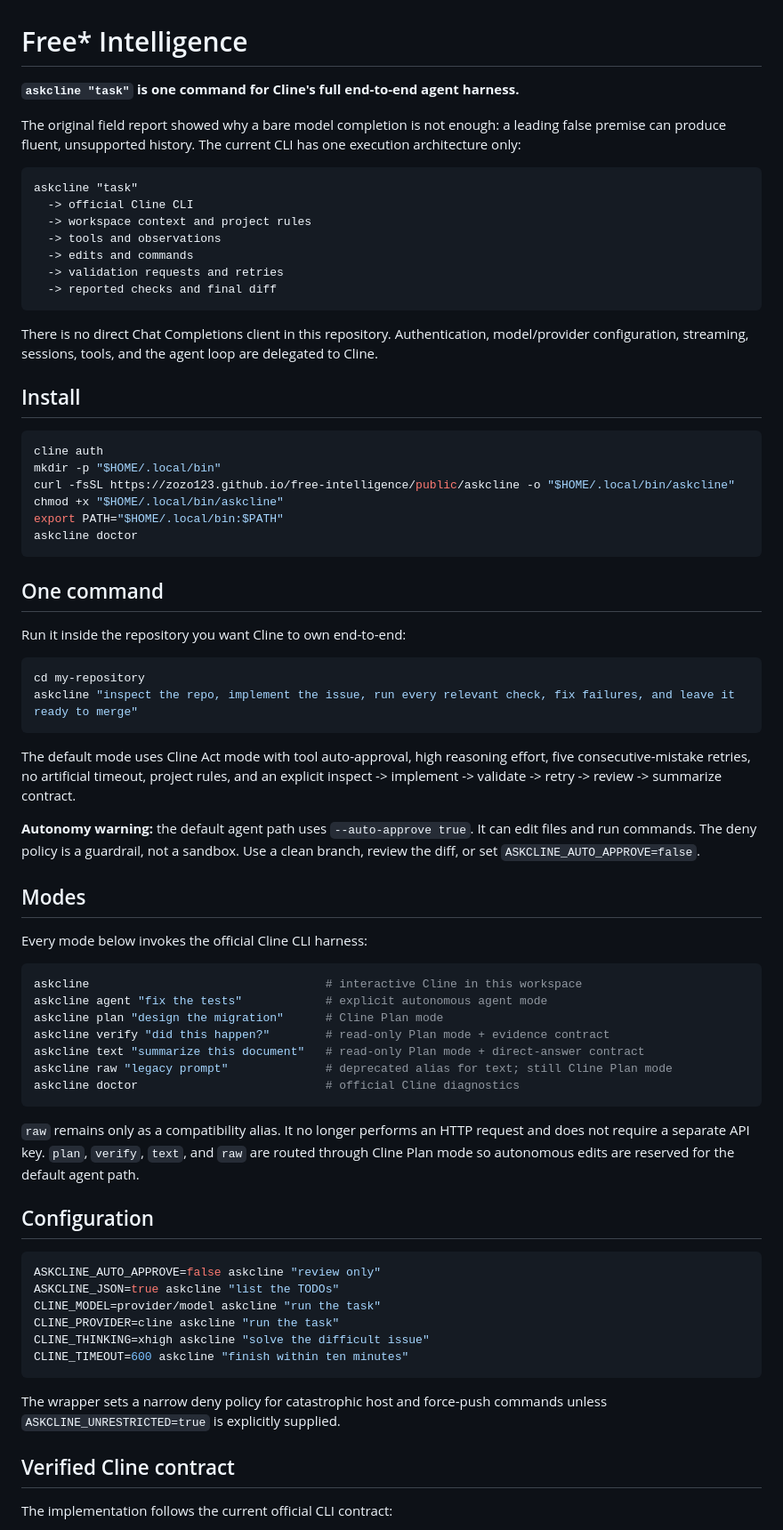
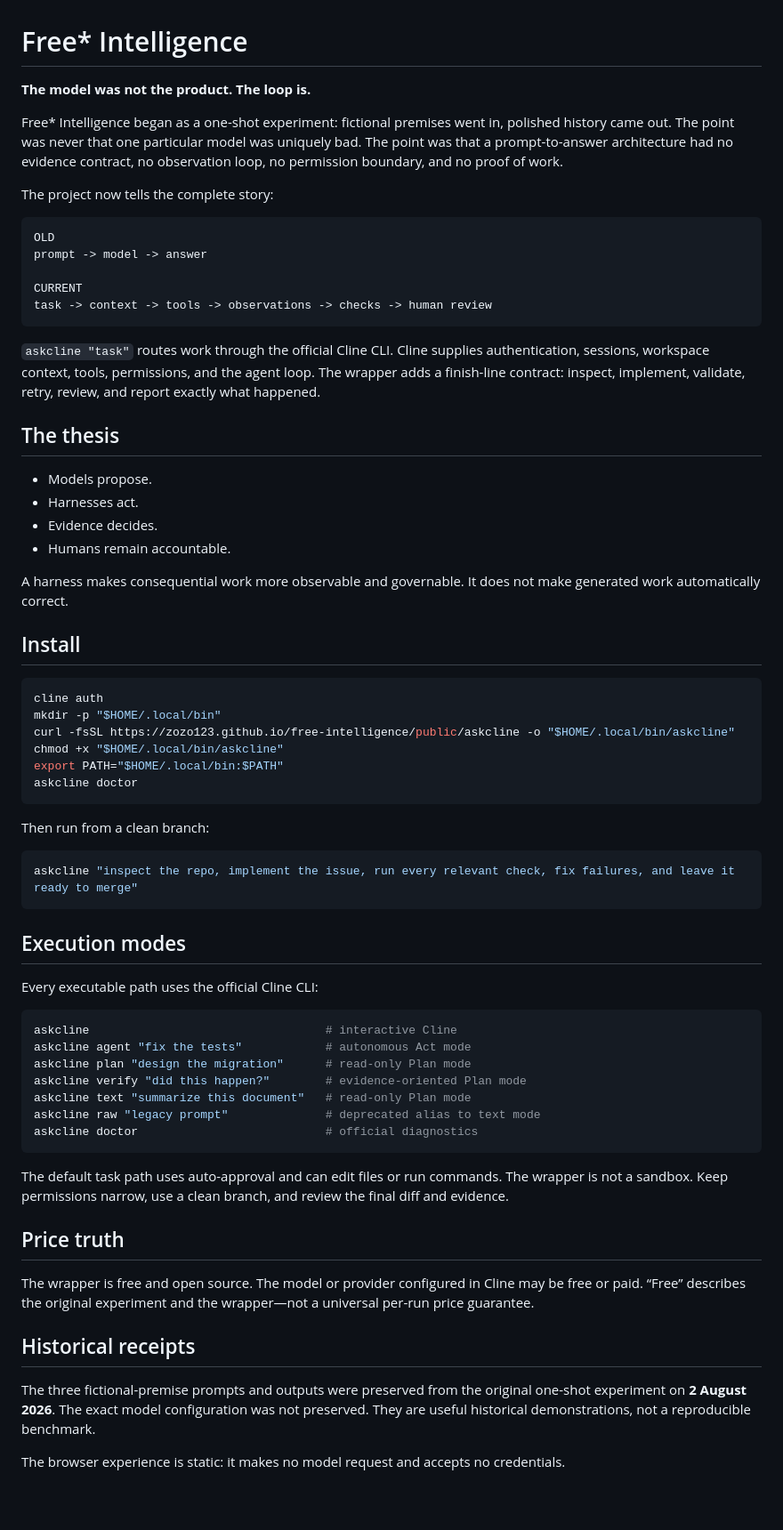
Before and after one commit to zozo123/free-intelligence, a Markdown page: README.md, the part around one of its changes. Shown at 89% size. GitHub-like rendering; blank space fills up the shorter version.

Commit message:
Rewrite the field report narrative

````diff
--- a/README.md
+++ b/README.md
@@ -1,20 +1,29 @@
 # Free* Intelligence
 
-**`askcline "task"` is one command for Cline's full end-to-end agent harness.**
+**The model was not the product. The loop is.**
 
-The original field report showed why a bare model completion is not enough: a leading false premise can produce fluent, unsupported history. The current CLI has one execution architecture only:
+Free* Intelligence began as a one-shot experiment: fictional premises went in, polished history came out. The point was never that one particular model was uniquely bad. The point was that a prompt-to-answer architecture had no evidence contract, no observation loop, no permission boundary, and no proof of work.
+
+The project now tells the complete story:
 
 ```text
-askcline "task"
-  -> official Cline CLI
-  -> workspace context and project rules
-  -> tools and observations
-  -> edits and commands
-  -> validation requests and retries
-  -> reported checks and final diff
+OLD
+prompt -> model -> answer
+
+CURRENT
+task -> context -> tools -> observations -> checks -> human review
 ```
 
-There is no direct Chat Completions client in this repository. Authentication, model/provider configuration, streaming, sessions, tools, and the agent loop are delegated to Cline.
+`askcline "task"` routes work through the official Cline CLI. Cline supplies authentication, sessions, workspace context, tools, permissions, and the agent loop. The wrapper adds a finish-line contract: inspect, implement, validate, retry, review, and report exactly what happened.
+
+## The thesis
+
+- Models propose.
+- Harnesses act.
+- Evidence decides.
+- Humans remain accountable.
+
+A harness makes consequential work more observable and governable. It does not make generated work automatically correct.
 
 ## Install
 
@@ -27,49 +36,35 @@ export PATH="$HOME/.local/bin:$PATH"
 askcline doctor
 ```
 
-## One command
-
-Run it inside the repository you want Cline to own end-to-end:
+Then run from a clean branch:
 
 ```bash
-cd my-repository
 askcline "inspect the repo, implement the issue, run every relevant check, fix failures, and leave it ready to merge"
 ```
 
-The default mode uses Cline Act mode with tool auto-approval, high reasoning effort, five consecutive-mistake retries, no artificial timeout, project rules, and an explicit inspect -> implement -> validate -> retry -> review -> summarize contract.
+## Execution modes
 
-**Autonomy warning:** the default agent path uses `--auto-approve true`. It can edit files and run commands. The deny policy is a guardrail, not a sandbox. Use a clean branch, review the diff, or set `ASKCLINE_AUTO_APPROVE=false`.
-
-## Modes
-
-Every mode below invokes the official Cline CLI harness:
+Every executable path uses the official Cline CLI:
 
 ```bash
-askcline                                  # interactive Cline in this workspace
-askcline agent "fix the tests"            # explicit autonomous agent mode
-askcline plan "design the migration"      # Cline Plan mode
-askcline verify "did this happen?"        # read-only Plan mode + evidence contract
-askcline text "summarize this document"   # read-only Plan mode + direct-answer contract
-askcline raw "legacy prompt"              # deprecated alias for text; still Cline Plan mode
-askcline doctor                           # official Cline diagnostics
+askcline                                  # interactive Cline
+askcline agent "fix the tests"            # autonomous Act mode
+askcline plan "design the migration"      # read-only Plan mode
+askcline verify "did this happen?"        # evidence-oriented Plan mode
+askcline text "summarize this document"   # read-only Plan mode
+askcline raw "legacy prompt"              # deprecated alias to text mode
+askcline doctor                           # official diagnostics
 ```
 
-`raw` remains only as a compatibility alias. It no longer performs an HTTP request and does not require a separate API key. `plan`, `verify`, `text`, and `raw` are routed through Cline Plan mode so autonomous edits are reserved for the default agent path.
+The default task path uses auto-approval and can edit files or run commands. The wrapper is not a sandbox. Keep permissions narrow, use a clean branch, and review the final diff and evidence.
 
-## Configuration
+## Price truth
 
-```bash
-ASKCLINE_AUTO_APPROVE=false askcline "review only"
-ASKCLINE_JSON=true askcline "list the TODOs"
-CLINE_MODEL=provider/model askcline "run the task"
-CLINE_PROVIDER=cline askcline "run the task"
-CLINE_THINKING=xhigh askcline "solve the difficult issue"
-CLINE_TIMEOUT=600 askcline "finish within ten minutes"
-```
+The wrapper is free and open source. The model or provider configured in Cline may be free or paid. “Free” describes the original experiment and the wrapper—not a universal per-run price guarantee.
 
-The wrapper sets a narrow deny policy for catastrophic host and force-push commands unless `ASKCLINE_UNRESTRICTED=true` is explicitly supplied.
+## Historical receipts
 
-## Verified Cline contract
+The three fictional-premise prompts and outputs were preserved from the original one-shot experiment on **2 August 2026**. The exact model configuration was not preserved. They are useful historical demonstrations, not a reproducible benchmark.
 
-The implementation follows the current official CLI contract:
+The browser experience is static: it makes no model request and accepts no credentials.
 
````
Also changed, not shown: other parts of README.md (+42 -31 lines).
